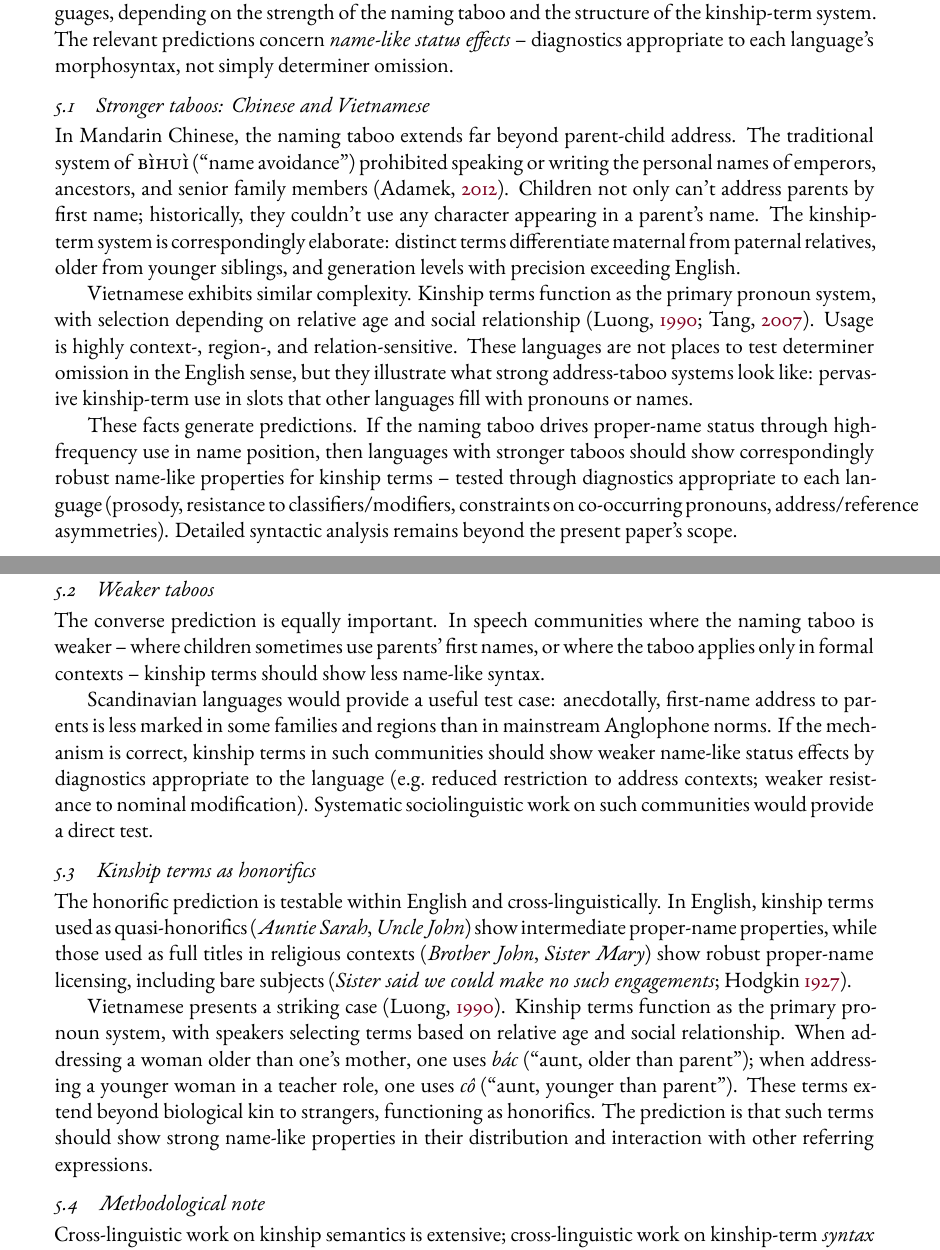
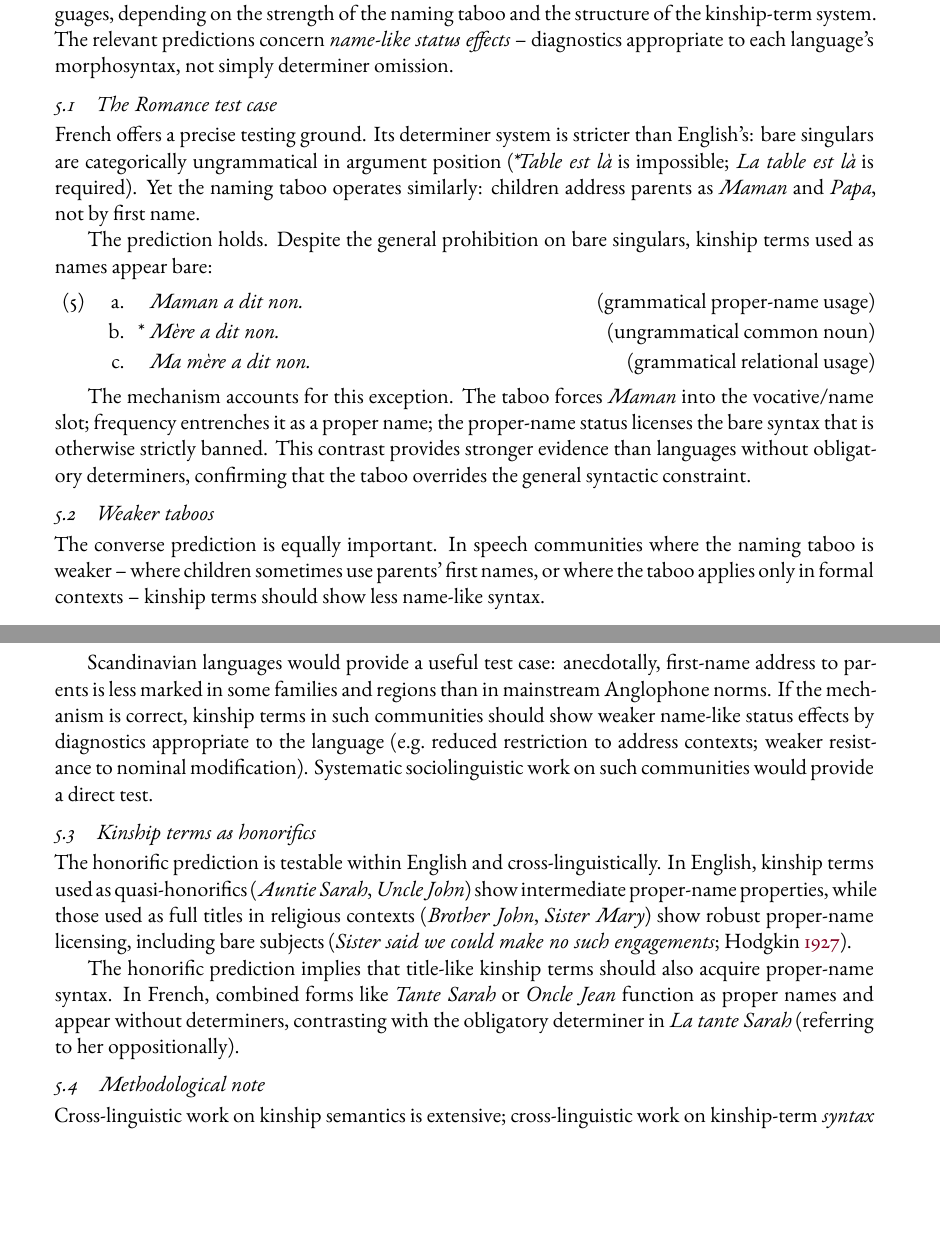
Before and after one commit to BrettRey/English_kinship_terms, a LaTeX paper (main.tex): two parts of pages 9 and 10 of 13, joined at a grey line, cut so that both start at the same text, the shorter picture padded with empty space. The pictures show the PDF file main.pdf that the author committed with the source.

Commit message:
Replace Mandarin/Vietnamese with French/Romance test case in Section 4
- Removed Section 4.1 (Mandarin example) and Vietnamese honorifics (Section 4.3)
- Added 'The Romance test case' subsection: contrasts strict French determiner system with bare address forms (Maman, Papa)
- Added French honorific examples (Tante Sarah)
- Directly addresses the 'deital cluster' constraint on predictions

```diff
--- a/main.tex
+++ b/main.tex
@@ -251,13 +251,19 @@ This framing unifies the sociolinguistic and syntactic facts. The naming taboo a
 
 The English naming taboo is culturally robust but linguistically moderate. Cross-linguistic comparison suggests that the mechanism proposed here should operate with varying force in different languages, depending on the strength of the naming taboo and the structure of the kinship-term system. The relevant predictions concern \emph{name-like status effects}~-- diagnostics appropriate to each language's morphosyntax, not simply determiner omission.
 
-\subsection{Stronger taboos: Chinese and Vietnamese}
+\subsection{The Romance test case}
 
-In Mandarin Chinese, the naming taboo extends far beyond parent-child address. The traditional system of \term{bìhuì} (\enquote{name avoidance}) prohibited speaking or writing the personal names of emperors, ancestors, and senior family members \citep{Adamek2012}. Children not only can't address parents by first name; historically, they couldn't use any character appearing in a parent's name. The kinship-term system is correspondingly elaborate: distinct terms differentiate maternal from paternal relatives, older from younger siblings, and generation levels with precision exceeding English.
+French offers a precise testing ground. Its determiner system is stricter than English's: bare singulars are categorically ungrammatical in argument position (\ungram{\mention{Table est là}} is impossible; \mention{La table est là} is required). Yet the naming taboo operates similarly: children address parents as \mention{Maman} and \mention{Papa}, not by first name.
 
-Vietnamese exhibits similar complexity. Kinship terms function as the primary pronoun system, with selection depending on relative age and social relationship \citep{Luong1990,Tang2007}. Usage is highly context-, region-, and relation-sensitive. These languages are not places to test determiner omission in the English sense, but they illustrate what strong address-taboo systems look like: pervasive kinship-term use in slots that other languages fill with pronouns or names.
+The prediction holds. Despite the general prohibition on bare singulars, kinship terms used as names appear bare:
+\ea
+    \ea[]{{\mention{Maman a dit non.}} \hfill (grammatical proper-name usage)}
+    \ex[*]{{\mention{Mère a dit non.}} \hfill (ungrammatical common noun)}
+    \ex[]{{\mention{Ma mère a dit non.}} \hfill (grammatical relational usage)}
+    \z
+\z
 
-These facts generate predictions. If the naming taboo drives proper-name status through high-frequency use in name position, then languages with stronger taboos should show correspondingly robust name-like properties for kinship terms~-- tested through diagnostics appropriate to each language (prosody, resistance to classifiers/modifiers, constraints on co-occurring pronouns, address/reference asymmetries). Detailed syntactic analysis remains beyond the present paper's scope.
+The mechanism accounts for this exception. The taboo forces \mention{Maman} into the vocative/name slot; frequency entrenches it as a proper name; the proper-name status licenses the bare syntax that is otherwise strictly banned. This contrast provides stronger evidence than languages without obligatory determiners, confirming that the taboo overrides the general syntactic constraint.
 
 \subsection{Weaker taboos}
 
@@ -269,7 +275,7 @@ Scandinavian languages would provide a useful test case: anecdotally, first-name
 
 The honorific prediction is testable within English and cross-linguistically. In English, kinship terms used as quasi-honorifics (\mention{Auntie Sarah}, \mention{Uncle John}) show intermediate proper-name properties, while those used as full titles in religious contexts (\mention{Brother John}, \mention{Sister Mary}) show robust proper-name licensing, including bare subjects (\mention{Sister said we could make no such engagements}; \citealt{Hodgkin1927}).
 
-Vietnamese presents a striking case \citep{Luong1990}. Kinship terms function as the primary pronoun system, with speakers selecting terms based on relative age and social relationship. When addressing a woman older than one's mother, one uses \mention{bác} (\enquote{aunt, older than parent}); when addressing a younger woman in a teacher role, one uses \mention{cô} (\enquote{aunt, younger than parent}). These terms extend beyond biological kin to strangers, functioning as honorifics. The prediction is that such terms should show strong name-like properties in their distribution and interaction with other referring expressions.
+The honorific prediction implies that title-like kinship terms should also acquire proper-name syntax. In French, combined forms like \mention{Tante Sarah} or \mention{Oncle Jean} function as proper names and appear without determiners, contrasting with the obligatory determiner in \mention{La tante Sarah} (referring to her oppositionally).
 
 
 \subsection{Methodological note}
```
Also changed, not shown: main.pdf, 4 other files.
